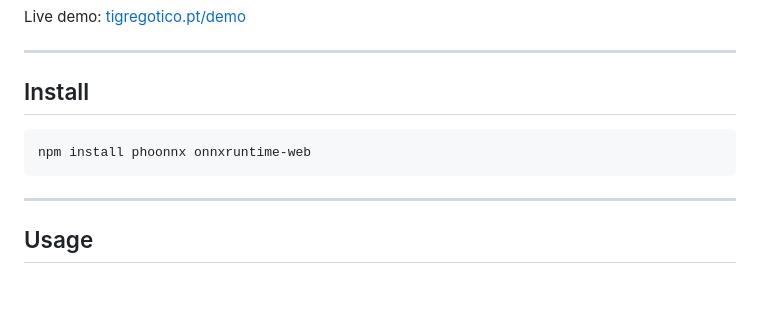
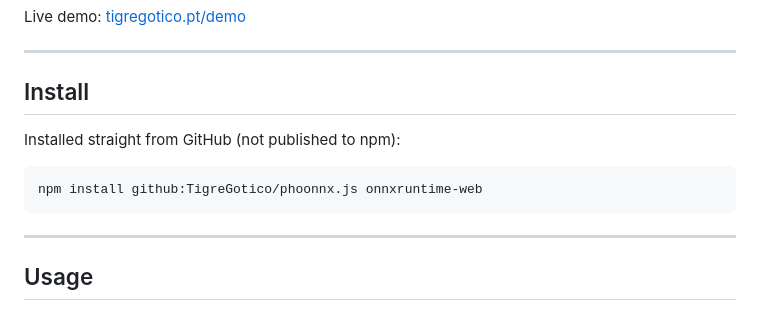
Before and after one commit to TigreGotico/phoonnx.js, a Markdown page: README.md, the part around the change. Rendered like a GitHub page; blank space fills up the shorter version.

Commit message:
docs: install from GitHub (not published to npm)
Co-Authored-By: Claude Opus 4.8 (1M context) <noreply@anthropic.com>

````diff
--- a/README.md
+++ b/README.md
@@ -17,8 +17,10 @@ Live demo: [tigregotico.pt/demo](https://tigregotico.pt/demo)
 
 ## Install
 
+Installed straight from GitHub (not published to npm):
+
 ```bash
-npm install phoonnx onnxruntime-web
+npm install github:TigreGotico/phoonnx.js onnxruntime-web
 ```
 
 ---
````
